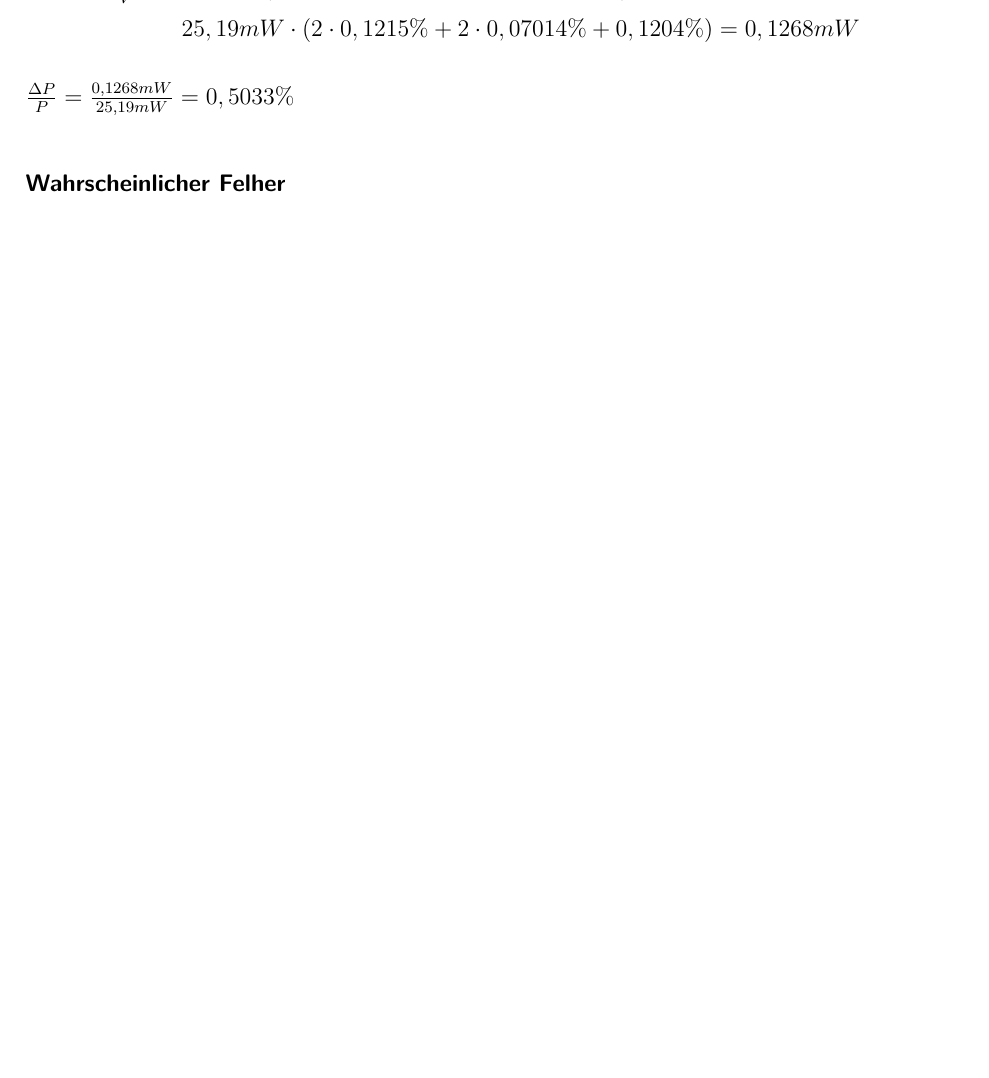
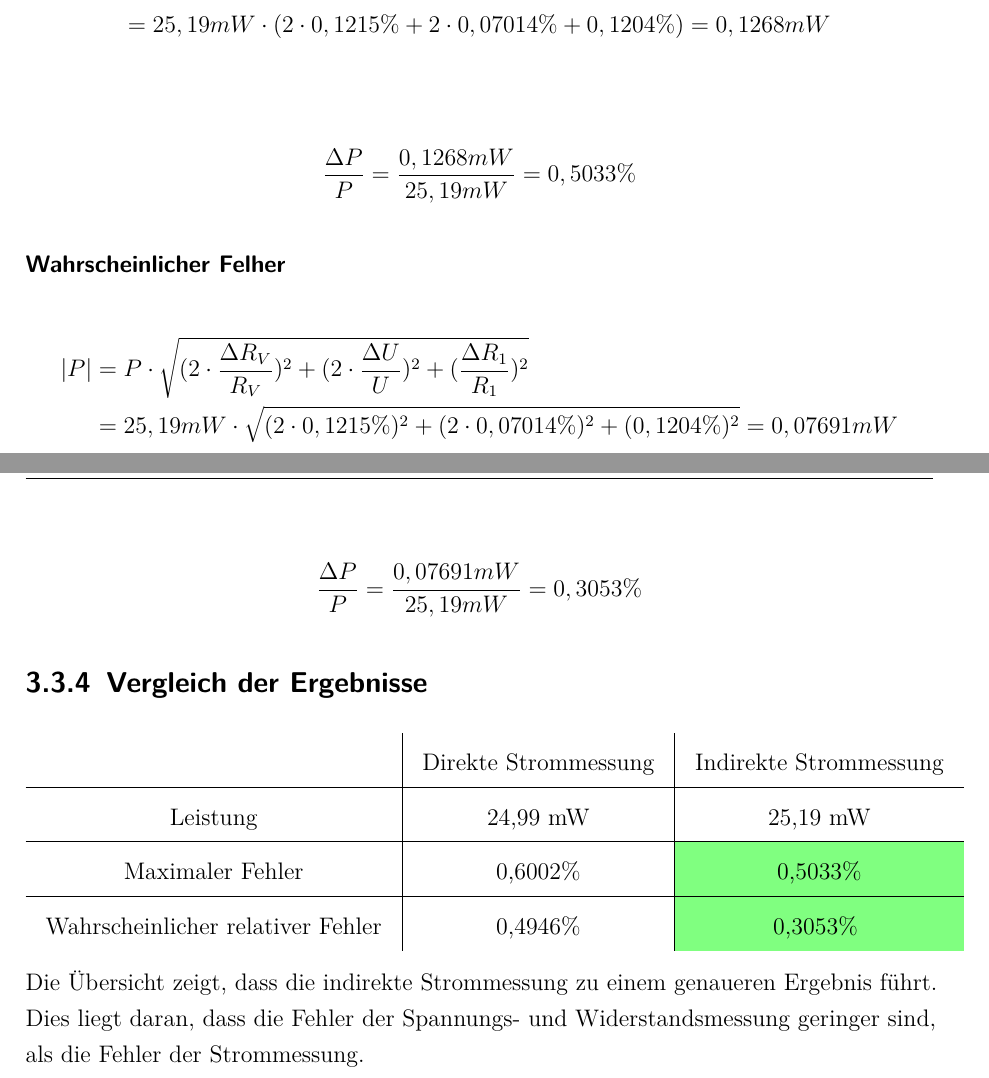
Before and after one commit to philippgehrig/Messdatenerfassung, a LaTeX document (Labor2/dokumentation.tex, which reads Labor2/ads/header.tex, Labor2/content/03kapitel.tex): part of page 16 of 27 before the commit and two parts of pages 16 and 17 of 28 after it, the two joined at a grey line, cut so that both start at the same text, the shorter picture padded with empty space. Compiled offline with pdfLaTeX.

Commit message:
versuch3 fertig

```diff
--- a/Labor2/ads/header.tex
+++ b/Labor2/ads/header.tex
@@ -49,7 +49,7 @@
 
 
 %%%%%%% Package Includes %%%%%%%
-
+\usepackage[table]{xcolor}
 \usepackage[margin=\seitenrand,foot=1cm]{geometry}	% Seitenränder und Abstände
 \usepackage[activate]{microtype} %Zeilenumbruch und mehr
 \usepackage[onehalfspacing]{setspace}
@@ -59,7 +59,11 @@
 \usepackage{enumitem}	% mehr Optionen bei Aufzählungen
 \usepackage{graphicx}
 \usepackage{pdfpages}   % zum Einbinden von PDFs
-\usepackage{xcolor} 	% für HTML-Notation
+\usepackage[euler]{textgreek}
+\usepackage{amssymb}
+\usepackage{mathtools}
+\DeclarePairedDelimiter{\abs}{\lvert}{\rvert}
+\DeclarePairedDelimiter{\norm}{\lVert}{\rVert}
 \usepackage{float}
 \usepackage{array}
 \usepackage{calc}		% zum Rechnen (Bildtabelle in Deckblatt)
--- a/Labor2/content/03kapitel.tex
+++ b/Labor2/content/03kapitel.tex
@@ -110,15 +110,43 @@ Absoluter Fehler: $\Delta U = \pm (0,05\% \cdot U + 1 LSD) = \pm 3,482 mV$\\
 Relativer Fehler: $\Delta U = \frac{\Delta U}{U} = \frac{3,482 mV}{4,964 V} = 0,07014\%$\\
 
 \subsubsection{Maximaler Gesamtfehler}
-\[
-    \begin{aligned}
-    |\Delta P| = |(\frac{U}{R_V})^2| \cdot \Delta R_1 + \abs{-2 \cdot \frac{U^2 \cdot R_1}{R_V^3}} \cdot \Delta R_V + |2 \cdot \frac{U \cdot R_1 }{R_V^2}| \cdot \Delta U = \\
-    \frac{U^2}{R_V^2} \cdot R_1 \cdot (2 \cdot \frac{\Delta R_V}{R_V} + 2 \cdot \frac{\Delta U}{U} + \frac{\Delta R_1}{R_1}) =
-    P \cdot (2 \cdot \frac{\Delta R_V}{R_V} + 2 \cdot \frac{\Delta U}{U} + \frac{\Delta R_1}{R_1}) = \\
-    25,19 mW \cdot (2 \cdot 0,1215\% + 2 \cdot 0,07014\% + 0,1204\%)  = 0,1268 mW
-    \end{aligned}
-\]
+\begin{flalign*}
+    |\Delta P| & = |(\frac{U}{R_V})^2| \cdot \Delta R_1 + \abs{-2 \cdot \frac{U^2 \cdot R_1}{R_V^3}} \cdot \Delta R_V + |2 \cdot \frac{U \cdot R_1 }{R_V^2}| \cdot \Delta U \\
+    & =\frac{U^2}{R_V^2} \cdot R_1 \cdot (2 \cdot \frac{\Delta R_V}{R_V} + 2 \cdot \frac{\Delta U}{U} + \frac{\Delta R_1}{R_1})
+    = P \cdot (2 \cdot \frac{\Delta R_V}{R_V} + 2 \cdot \frac{\Delta U}{U} + \frac{\Delta R_1}{R_1}) \\
+    & = 25,19 mW \cdot (2 \cdot 0,1215\% + 2 \cdot 0,07014\% + 0,1204\%)  = 0,1268 mW
+\end{flalign*}
 
-$\frac{\Delta P}{P} = \frac{0,1268 mW}{25,19 mW} = 0,5033\%$
+\begin{flalign*}
+    & \frac{\Delta P}{P} = \frac{0,1268 mW}{25,19 mW} = 0,5033\%
+\end{flalign*}
 
 \subsubsection{Wahrscheinlicher Felher}
+\begin{flalign*}
+    \abs{P} & = P \cdot \sqrt{(2 \cdot \frac{\Delta R_V}{R_V})^2 + (2 \cdot \frac{\Delta U}{U})^2 + (\frac{\Delta R_1}{R_1})^2} \\
+    & = 25,19 mW \cdot \sqrt{(2 \cdot 0,1215\%)^2 + (2 \cdot 0,07014\%)^2 + (0,1204\%)^2} = 0,07691 mW
+\end{flalign*}
+
+\begin{flalign*}
+    & \frac{\Delta P}{P} = \frac{0,07691 mW}{25,19 mW} = 0,3053\%
+\end{flalign*}
+
+\subsection{Vergleich der Ergebnisse}
+
+
+
+\begin{tabular}[h]{c|c|c}
+    & Direkte Strommessung & Indirekte Strommessung \\
+    \hline
+    Leistung & 24,99 mW & 25,19 mW \\
+    \hline
+    Maximaler Fehler & 0,6002\% & \cellcolor{green!50}0,5033\% \\
+    \hline
+    Wahrscheinlicher relativer Fehler & 0,4946\% & \cellcolor{green!50}0,3053\%
+    \label{tab:Versuch 3: Ergebnisse}
+\end{tabular}
+
+
+Die Übersicht zeigt, dass die indirekte Strommessung zu einem genaueren Ergebnis
+führt. Dies liegt daran, dass die Fehler der Spannungs- und Widerstandsmessung
+geringer sind, als die Fehler der Strommessung.
--- a/Labor2/dokumentation.tex
+++ b/Labor2/dokumentation.tex
@@ -12,12 +12,6 @@
 %%**************************************************************
 
 \input{ads/header}
-\usepackage[euler]{textgreek}
-\usepackage{amssymb}
-\usepackage{mathtools}
-
-\DeclarePairedDelimiter{\abs}{\lvert}{\rvert}
-\DeclarePairedDelimiter{\norm}{\lVert}{\rVert}
 
 
 \makeglossaries
```
Also changed, not shown: Labor2/content/03kapitel.tex (2 more changed lines).
